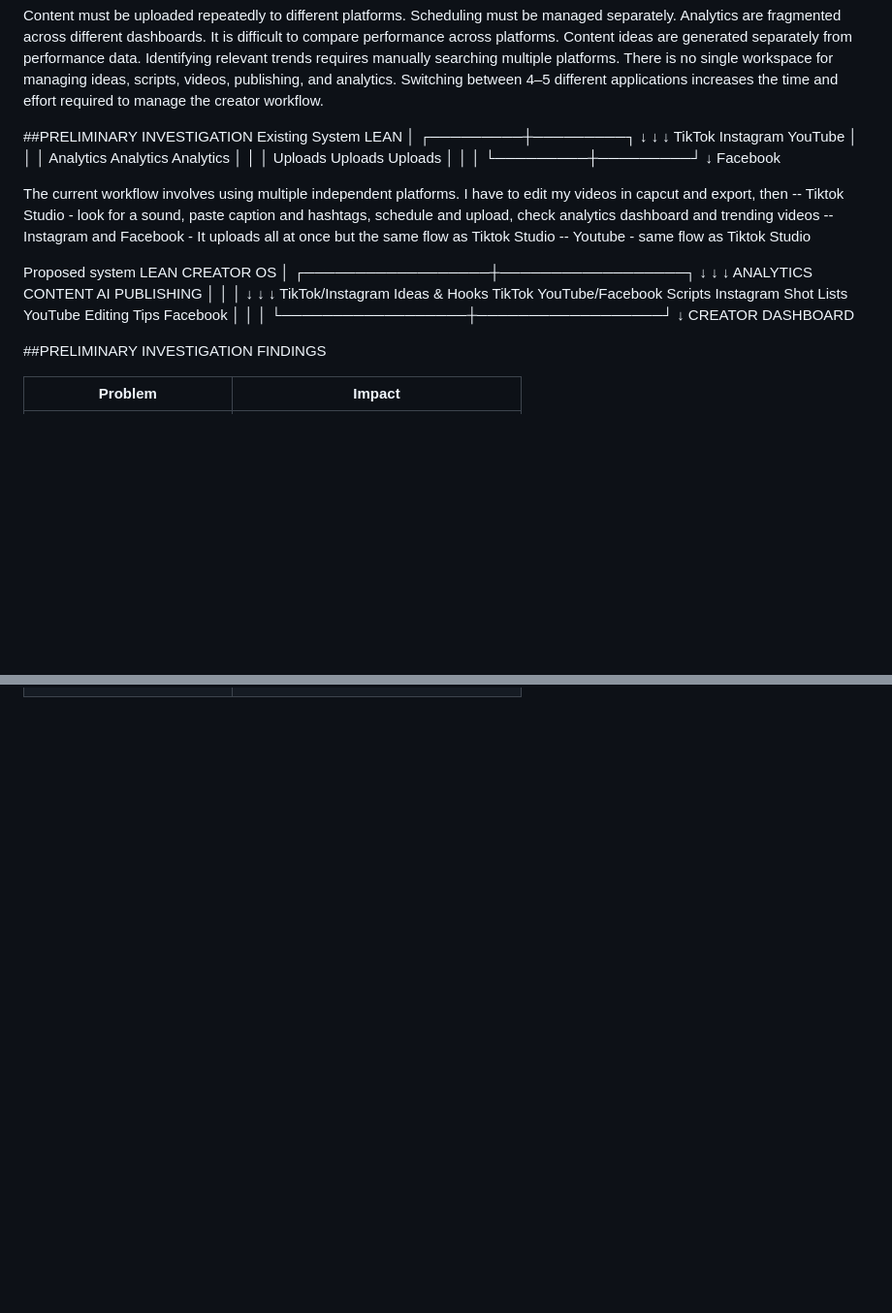
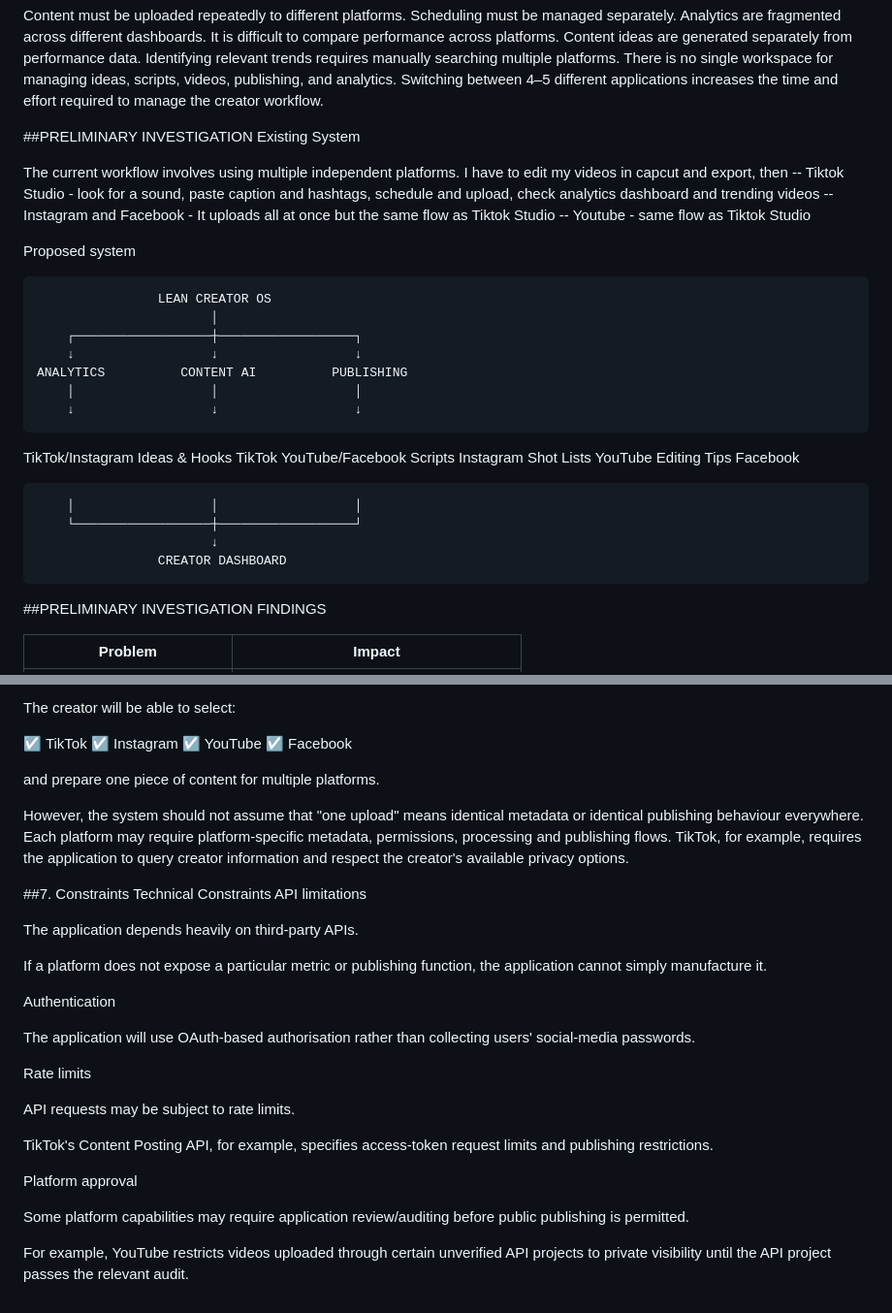
Before and after one commit to leanmuzveba/creator-os, a Markdown page: README.md, 2 parts joined by grey strips. Shown at 97% size. GitHub-like rendering; blank space fills up the shorter version.

```diff
--- a/README.md
+++ b/README.md
@@ -19,19 +19,6 @@ Switching between 4–5 different applications increases the time and effort req
 
 ##PRELIMINARY INVESTIGATION
 Existing System
-                LEAN
-                 │
-       ┌─────────┼─────────┐
-       ↓         ↓         ↓
-    TikTok   Instagram   YouTube
-       │         │         │
-   Analytics  Analytics  Analytics
-       │         │         │
-   Uploads    Uploads    Uploads
-       │         │         │
-       └─────────┼─────────┘
-                 ↓
-              Facebook
 
 The current workflow involves using multiple independent platforms. I have to edit my videos in capcut and export, then
 -- Tiktok Studio - look for a sound, paste caption and hashtags, schedule and upload, check analytics dashboard and trending videos
@@ -39,6 +26,7 @@ The current workflow involves using multiple independent platforms. I have to ed
 -- Youtube - same flow as Tiktok Studio
 
 Proposed system
+
                     LEAN CREATOR OS
                            │
         ┌──────────────────┼──────────────────┐
@@ -50,10 +38,12 @@ Proposed system
  YouTube/Facebook     Scripts              Instagram
                      Shot Lists             YouTube
                      Editing Tips            Facebook
+
         │                  │                  │
         └──────────────────┼──────────────────┘
                            ↓
                     CREATOR DASHBOARD
+
 
 ##PRELIMINARY INVESTIGATION FINDINGS
 
@@ -71,0 +190,34 @@ Proposed system
+The creator will be able to select:
+
+☑ TikTok
+☑ Instagram
+☑ YouTube
+☑ Facebook
+
+and prepare one piece of content for multiple platforms.
+
+However, the system should not assume that "one upload" means identical metadata or identical publishing behaviour everywhere. Each platform may require platform-specific metadata, permissions, processing and publishing flows. TikTok, for example, requires the application to query creator information and respect the creator's available privacy options.
+
+##7. Constraints
+Technical Constraints
+API limitations
+
+The application depends heavily on third-party APIs.
+
+If a platform does not expose a particular metric or publishing function, the application cannot simply manufacture it.
+
+Authentication
+
+The application will use OAuth-based authorisation rather than collecting users' social-media passwords.
+
+Rate limits
+
+API requests may be subject to rate limits.
+
+TikTok's Content Posting API, for example, specifies access-token request limits and publishing restrictions.
+
+Platform approval
+
+Some platform capabilities may require application review/auditing before public publishing is permitted.
+
+For example, YouTube restricts videos uploaded through certain unverified API projects to private visibility until the API project passes the relevant audit.
```
Also changed, not shown: other parts of README.md (+128 -0 lines).
